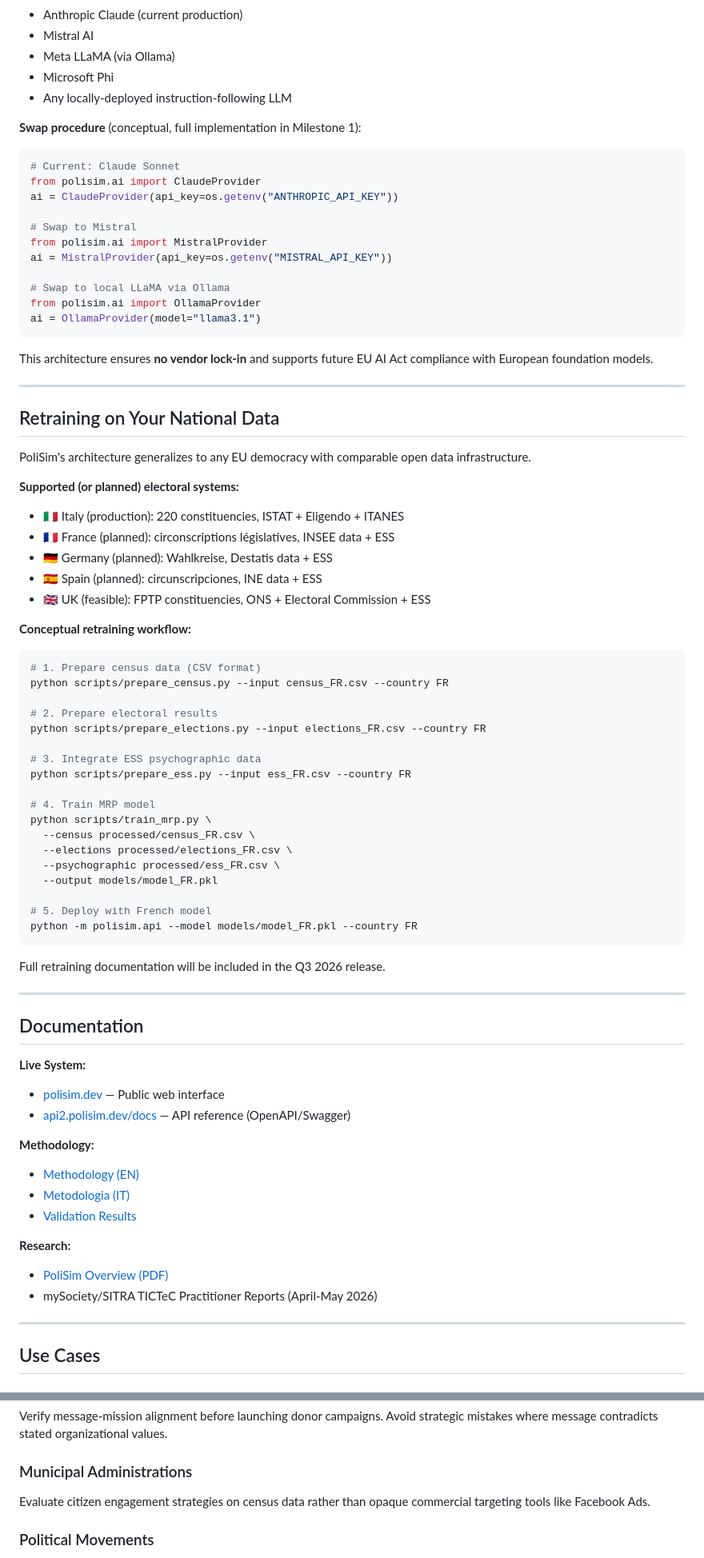
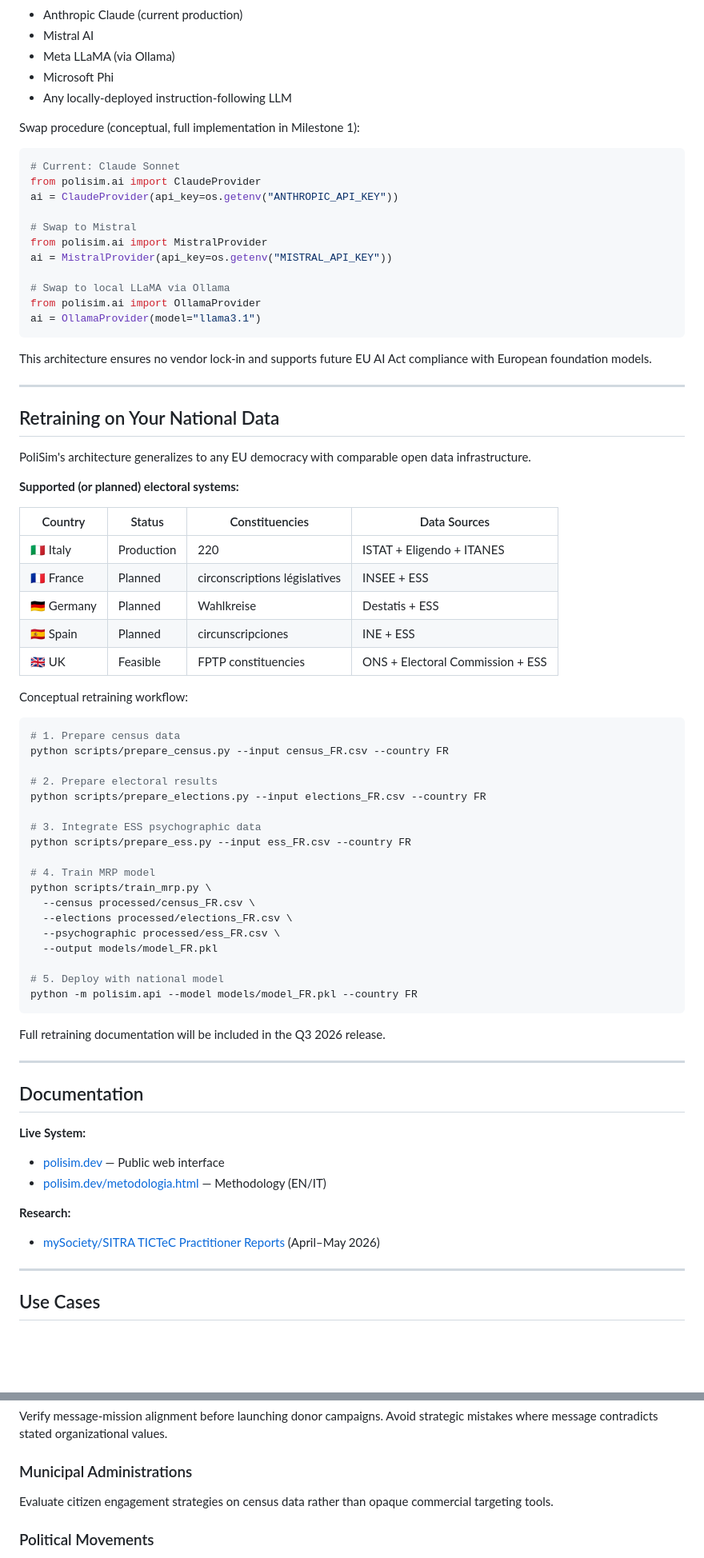
Before and after one commit to AlCap27/polisim, a Markdown page: README.md, 2 parts joined by grey strips. Shown at 80% size. Rendered like a GitHub page; blank space fills up the shorter version.

````diff
--- a/README.md
+++ b/README.md
@@ -152,7 +161,7 @@ PoliSim is designed for AI provider independence. The system uses a provider-agn
 - Microsoft Phi
 - Any locally-deployed instruction-following LLM
 
-**Swap procedure** (conceptual, full implementation in Milestone 1):
+Swap procedure (conceptual, full implementation in Milestone 1):
 
 ```python
 # Current: Claude Sonnet
@@ -168,7 +177,7 @@ from polisim.ai import OllamaProvider
 ai = OllamaProvider(model="llama3.1")
 ```
 
-This architecture ensures **no vendor lock-in** and supports future EU AI Act compliance with European foundation models.
+This architecture ensures no vendor lock-in and supports future EU AI Act compliance with European foundation models.
 
 ---
 
@@ -177,16 +186,19 @@ This architecture ensures **no vendor lock-in** and supports future EU AI Act co
 PoliSim's architecture generalizes to any EU democracy with comparable open data infrastructure.
 
 **Supported (or planned) electoral systems:**
-- 🇮🇹 Italy (production): 220 constituencies, ISTAT + Eligendo + ITANES
-- 🇫🇷 France (planned): circonscriptions législatives, INSEE data + ESS
-- 🇩🇪 Germany (planned): Wahlkreise, Destatis data + ESS
-- 🇪🇸 Spain (planned): circunscripciones, INE data + ESS
-- 🇬🇧 UK (feasible): FPTP constituencies, ONS + Electoral Commission + ESS
 
-**Conceptual retraining workflow:**
+| Country | Status | Constituencies | Data Sources |
+|---|---|---|---|
+| 🇮🇹 Italy | Production | 220 | ISTAT + Eligendo + ITANES |
+| 🇫🇷 France | Planned | circonscriptions législatives | INSEE + ESS |
+| 🇩🇪 Germany | Planned | Wahlkreise | Destatis + ESS |
+| 🇪🇸 Spain | Planned | circunscripciones | INE + ESS |
+| 🇬🇧 UK | Feasible | FPTP constituencies | ONS + Electoral Commission + ESS |
+
+Conceptual retraining workflow:
 
 ```bash
-# 1. Prepare census data (CSV format)
+# 1. Prepare census data
 python scripts/prepare_census.py --input census_FR.csv --country FR
 
 # 2. Prepare electoral results
@@ -202,7 +214,7 @@ python scripts/train_mrp.py \
   --psychographic processed/ess_FR.csv \
   --output models/model_FR.pkl
 
-# 5. Deploy with French model
+# 5. Deploy with national model
 python -m polisim.api --model models/model_FR.pkl --country FR
 ```
 
@@ -214,16 +226,10 @@ Full retraining documentation will be included in the Q3 2026 release.
 
 **Live System:**
 - [polisim.dev](https://polisim.dev) — Public web interface
-- [api2.polisim.dev/docs](https://api2.polisim.dev/docs) — API reference (OpenAPI/Swagger)
-
-**Methodology:**
-- [Methodology (EN)](https://polisim.dev/en.html)
-- [Metodologia (IT)](https://polisim.dev/metodologia.html)
-- [Validation Results](https://polisim.dev/validazione)
+- [polisim.dev/metodologia.html](https://polisim.dev/metodologia.html) — Methodology (EN/IT)
 
 **Research:**
-- [PoliSim Overview (PDF)](https://polisim.dev/docs/polisim_overview_EN.pdf)
-- mySociety/SITRA TICTeC Practitioner Reports (April-May 2026)
+- [mySociety/SITRA TICTeC Practitioner Reports](https://polisim.dev) (April–May 2026)
 
 ---
 
@@ -236,6 +242,6 @@ Test whether a message on minimum wage or workers' rights is coherent with the u
 Verify message-mission alignment before launching donor campaigns. Avoid strategic mistakes where message contradicts stated organizational values.
 
 ### Municipal Administrations
-Evaluate citizen engagement strategies on census data rather than opaque commercial targeting tools like Facebook Ads.
+Evaluate citizen engagement strategies on census data rather than opaque commercial targeting tools.
 
 ### Political Movements
````
Also changed, not shown: other parts of README.md (+86 -76 lines).
